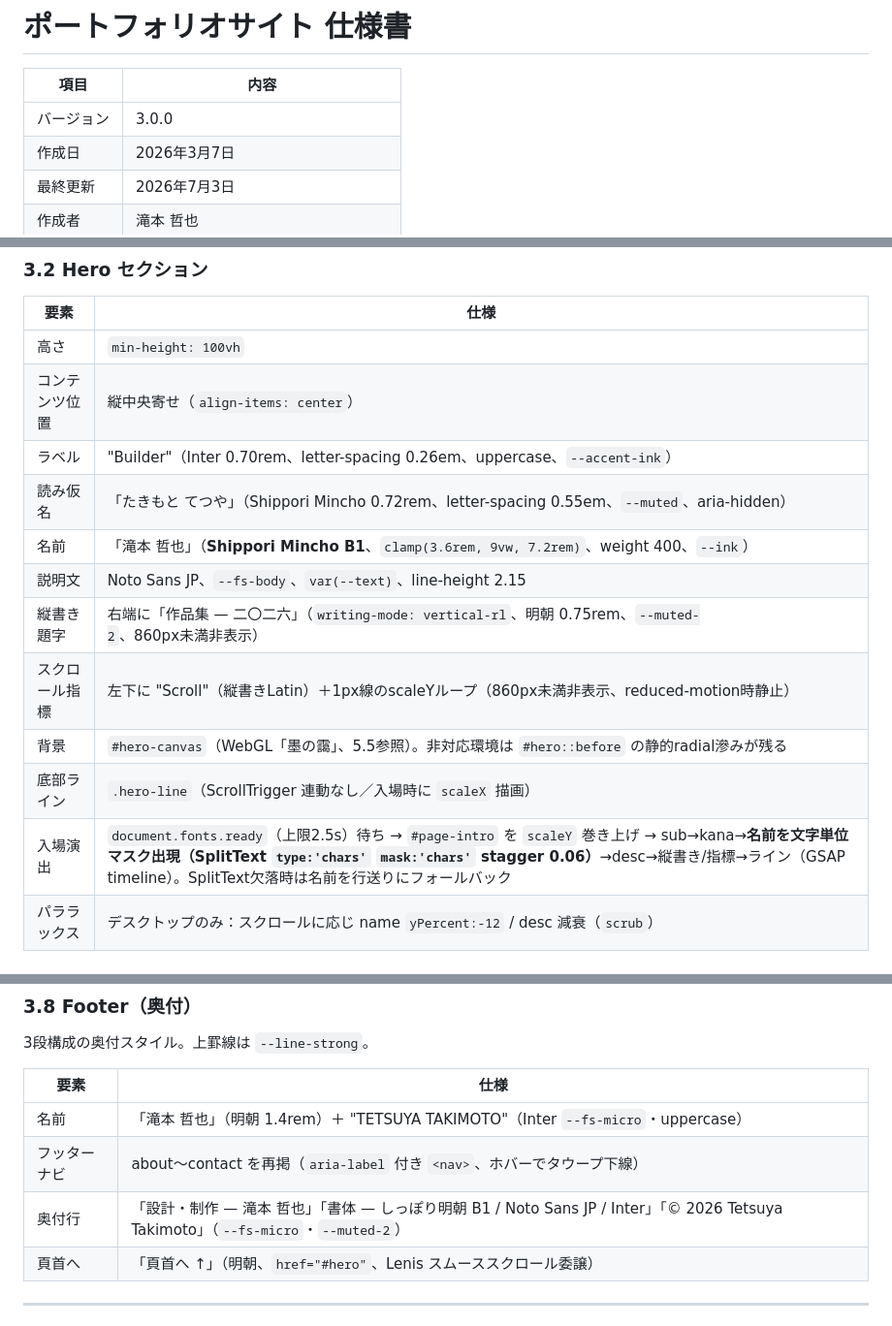
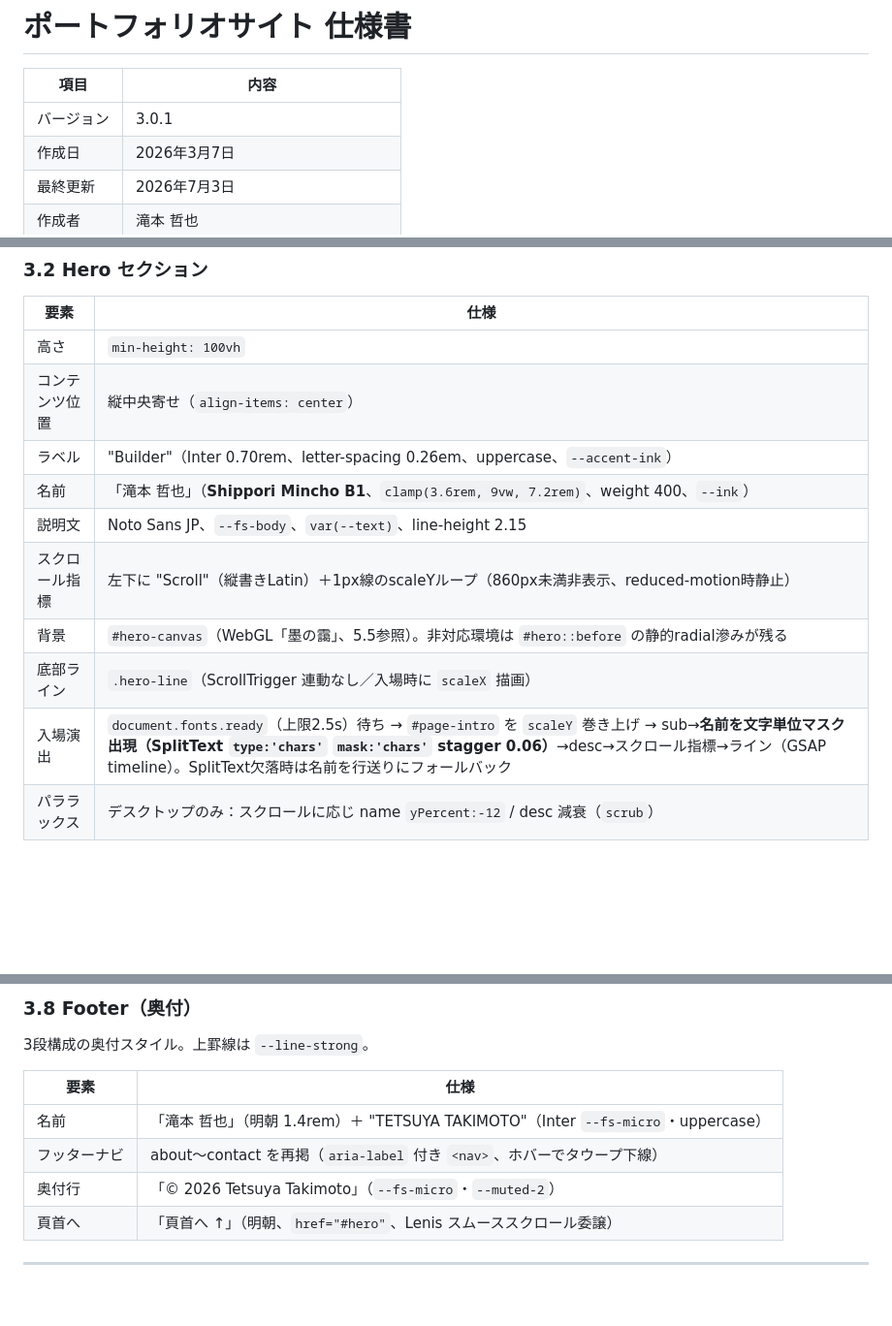
Before and after one commit to ops324/-portfolio, a Markdown page: spec.md, 3 parts joined by grey strips. Shown at 97% size. Rendered like a GitHub page; blank space fills up the shorter version.

Commit message:
docs: spec.md を v3.0.1 に更新（hero読み仮名・縦書き題字・footer奥付簡略化を反映）
Co-Authored-By: Claude Fable 5 <noreply@anthropic.com>

```diff
--- a/spec.md
+++ b/spec.md
@@ -2,7 +2,7 @@
 
 | 項目 | 内容 |
 |---|---|
-| バージョン | 3.0.0 |
+| バージョン | 3.0.1 |
 | 作成日 | 2026年3月7日 |
 | 最終更新 | 2026年7月3日 |
 | 作成者 | 滝本 哲也 |
@@ -204,14 +205,12 @@ npx serve -l 3000 .
 | 高さ | `min-height: 100vh` |
 | コンテンツ位置 | 縦中央寄せ（`align-items: center`） |
 | ラベル | "Builder"（Inter 0.70rem、letter-spacing 0.26em、uppercase、`--accent-ink`） |
-| 読み仮名 | 「たきもと てつや」（Shippori Mincho 0.72rem、letter-spacing 0.55em、`--muted`、aria-hidden） |
 | 名前 | 「滝本 哲也」（**Shippori Mincho B1**、`clamp(3.6rem, 9vw, 7.2rem)`、weight 400、`--ink`） |
 | 説明文 | Noto Sans JP、`--fs-body`、`var(--text)`、line-height 2.15 |
-| 縦書き題字 | 右端に「作品集 — 二〇二六」（`writing-mode: vertical-rl`、明朝 0.75rem、`--muted-2`、860px未満非表示） |
 | スクロール指標 | 左下に "Scroll"（縦書きLatin）＋1px線のscaleYループ（860px未満非表示、reduced-motion時静止） |
 | 背景 | `#hero-canvas`（WebGL「墨の靄」、5.5参照）。非対応環境は `#hero::before` の静的radial滲みが残る |
 | 底部ライン | `.hero-line`（ScrollTrigger 連動なし／入場時に `scaleX` 描画） |
-| 入場演出 | `document.fonts.ready`（上限2.5s）待ち → `#page-intro` を `scaleY` 巻き上げ → sub→kana→**名前を文字単位マスク出現（SplitText `type:'chars'` `mask:'chars'` stagger 0.06）**→desc→縦書き/指標→ライン（GSAP timeline）。SplitText欠落時は名前を行送りにフォールバック |
+| 入場演出 | `document.fonts.ready`（上限2.5s）待ち → `#page-intro` を `scaleY` 巻き上げ → sub→**名前を文字単位マスク出現（SplitText `type:'chars'` `mask:'chars'` stagger 0.06）**→desc→スクロール指標→ライン（GSAP timeline）。SplitText欠落時は名前を行送りにフォールバック |
 | パララックス | デスクトップのみ：スクロールに応じ name `yPercent:-12` / desc 減衰（`scrub`） |
 
 ### 3.3 About セクション
@@ -336,7 +335,7 @@ npx serve -l 3000 .
 |---|---|
 | 名前 | 「滝本 哲也」（明朝 1.4rem）＋ "TETSUYA TAKIMOTO"（Inter `--fs-micro`・uppercase） |
 | フッターナビ | about〜contact を再掲（`aria-label` 付き `<nav>`、ホバーでタウープ下線） |
-| 奥付行 | 「設計・制作 — 滝本 哲也」「書体 — しっぽり明朝 B1 / Noto Sans JP / Inter」「© 2026 Tetsuya Takimoto」（`--fs-micro`・`--muted-2`） |
+| 奥付行 | 「© 2026 Tetsuya Takimoto」（`--fs-micro`・`--muted-2`） |
 | 頁首へ | 「頁首へ ↑」（明朝、`href="#hero"`、Lenis スムーススクロール委譲） |
 
 ---
```
Also changed, not shown: other parts of spec.md (+2 -1 lines).
